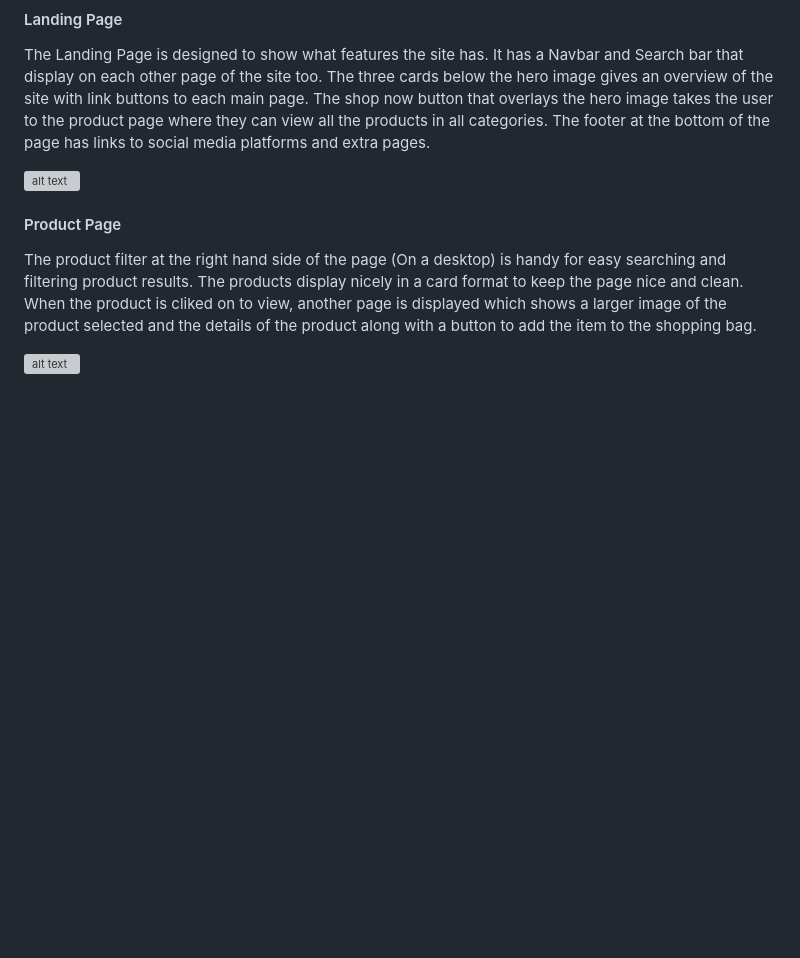
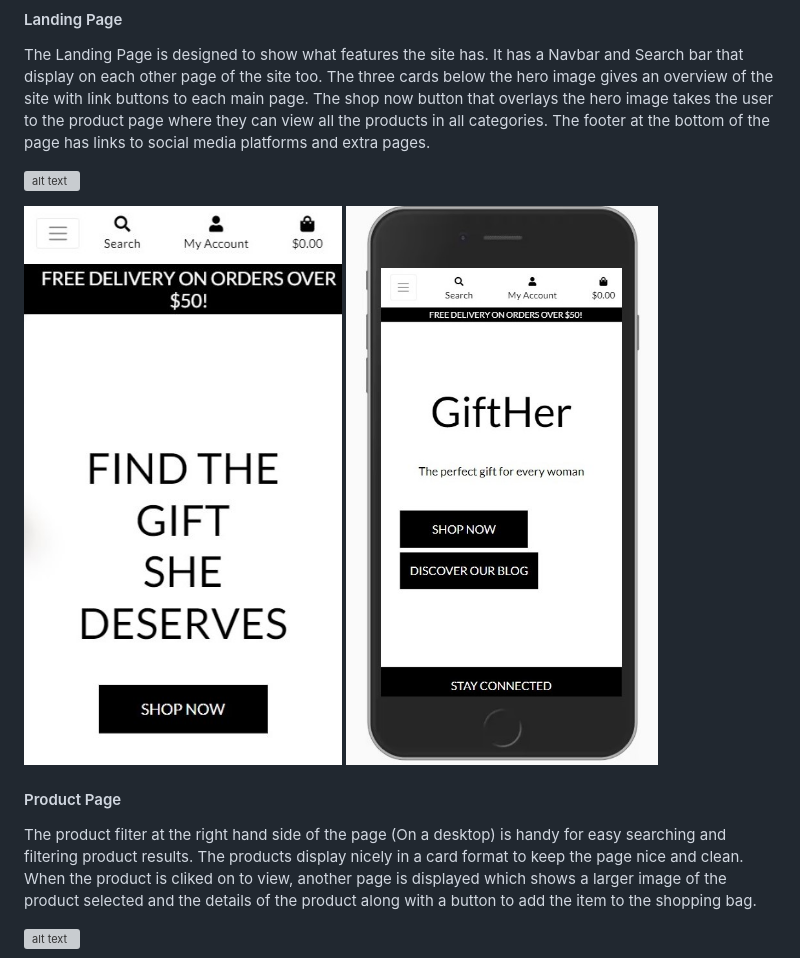
Before and after one commit to LRomero2/gift_her, a Markdown page: README.md, the part around the change. Rendered like a GitHub page; pictures changed too: media/bottomimg.jpg (added), media/phoneresponsive.jpg (added); blank space fills up the shorter version; grey boxes are pictures that could not be loaded.

Commit message:
Finished readme and finally finished project.

```diff
--- a/README.md
+++ b/README.md
@@ -85,6 +85,9 @@ the hero image takes the user to the product page where they can view all the pr
 The footer at the bottom of the page has links to social media platforms and extra pages.
 
 ![alt text](media/landing_page.jpg "landing image")
+
+![alt text](media/phoneresponsive.jpg "landing image")  ![alt text](media/bottomimg.jpg "landing image")
+
 
 #### Product Page
 The product filter at the right hand side of the page (On a desktop) is handy for easy searching and filtering product results.
```
